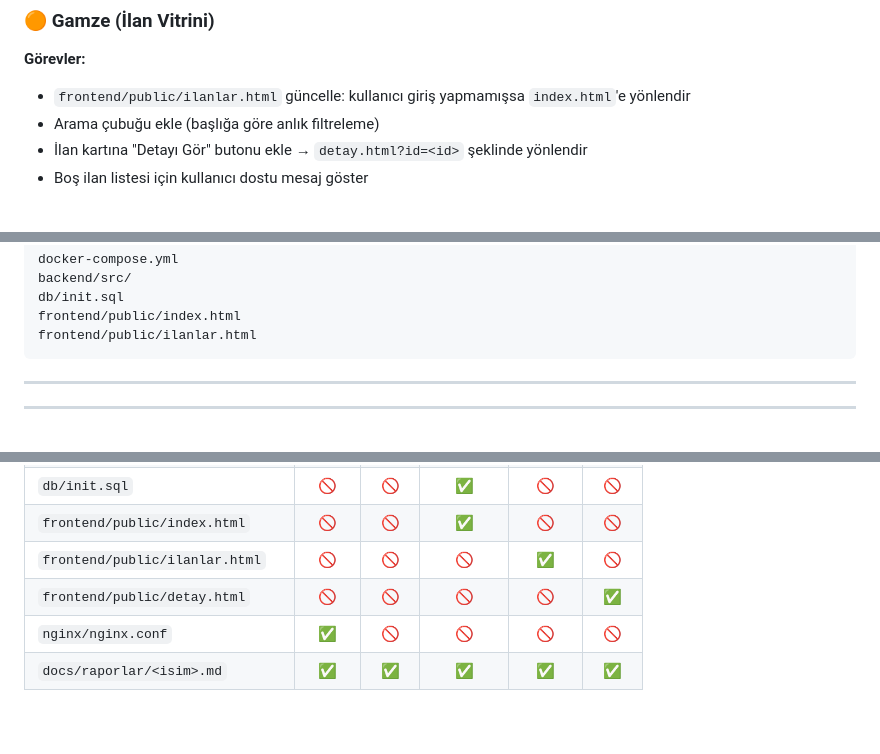
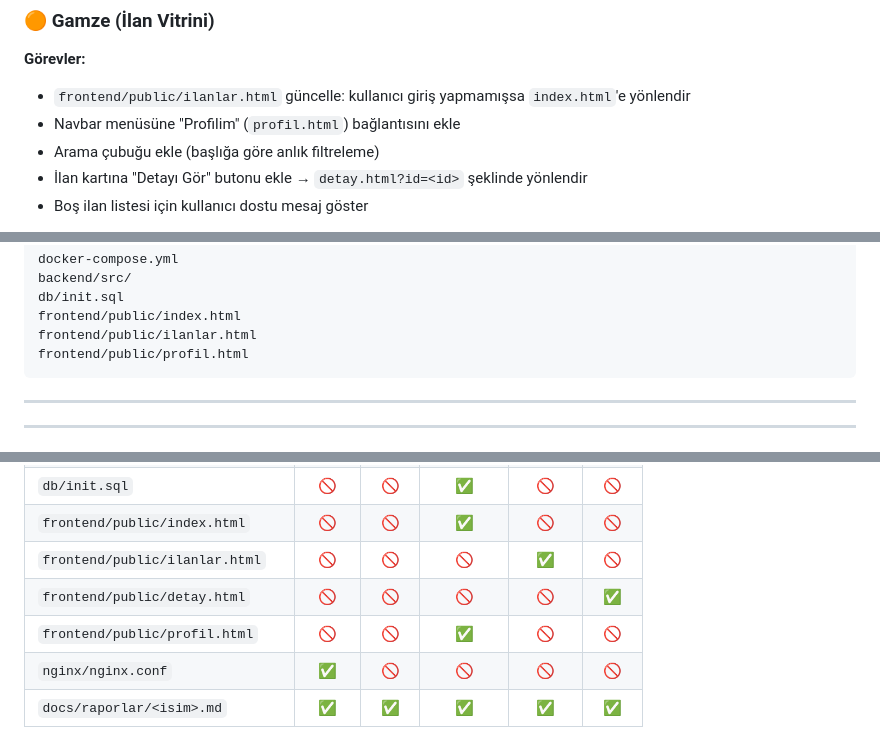
Before and after one commit to aslan-droid/campus-share, a Markdown page: GOREVLER.md, 3 parts joined by grey strips. Rendered like a GitHub page; blank space fills up the shorter version.

````diff
--- a/GOREVLER.md
+++ b/GOREVLER.md
@@ -339,6 +347,7 @@ backend/src/routes/messages.js
 ### 🟠 Gamze (İlan Vitrini)
 **Görevler:**
 - `frontend/public/ilanlar.html` güncelle: kullanıcı giriş yapmamışsa `index.html`'e yönlendir
+- Navbar menüsüne "Profilim" (`profil.html`) bağlantısını ekle
 - Arama çubuğu ekle (başlığa göre anlık filtreleme)
 - İlan kartına "Detayı Gör" butonu ekle → `detay.html?id=<id>` şeklinde yönlendir
 - Boş ilan listesi için kullanıcı dostu mesaj göster
@@ -380,6 +391,7 @@ backend/src/
 db/init.sql
 frontend/public/index.html
 frontend/public/ilanlar.html
+frontend/public/profil.html
 ```
 
 ---
@@ -525,5 +537,6 @@ frontend/public/ilanlar.html
 | `frontend/public/index.html` | 🚫 | 🚫 | ✅ | 🚫 | 🚫 |
 | `frontend/public/ilanlar.html` | 🚫 | 🚫 | 🚫 | ✅ | 🚫 |
 | `frontend/public/detay.html` | 🚫 | 🚫 | 🚫 | 🚫 | ✅ |
+| `frontend/public/profil.html` | 🚫 | 🚫 | ✅ | 🚫 | 🚫 |
 | `nginx/nginx.conf` | ✅ | 🚫 | 🚫 | 🚫 | 🚫 |
 | `docs/raporlar/<isim>.md` | ✅ | ✅ | ✅ | ✅ | ✅ |
````
Also changed, not shown: other parts of GOREVLER.md (+11 -1 lines), README.md (+2 -1 lines).
